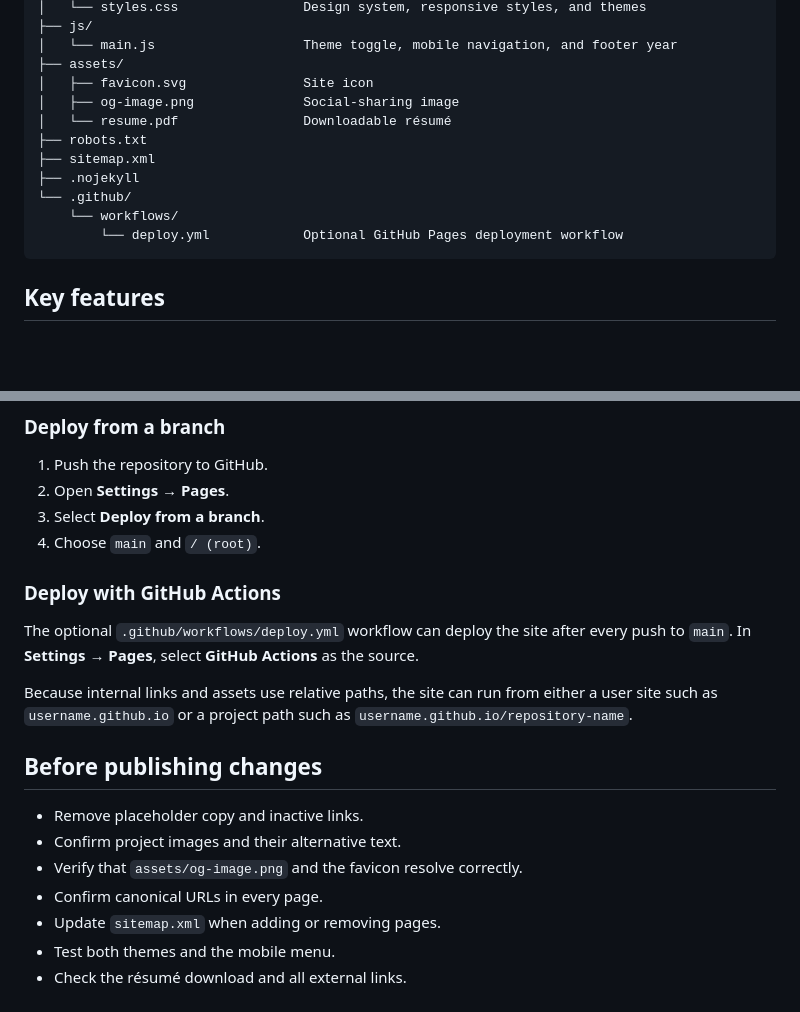
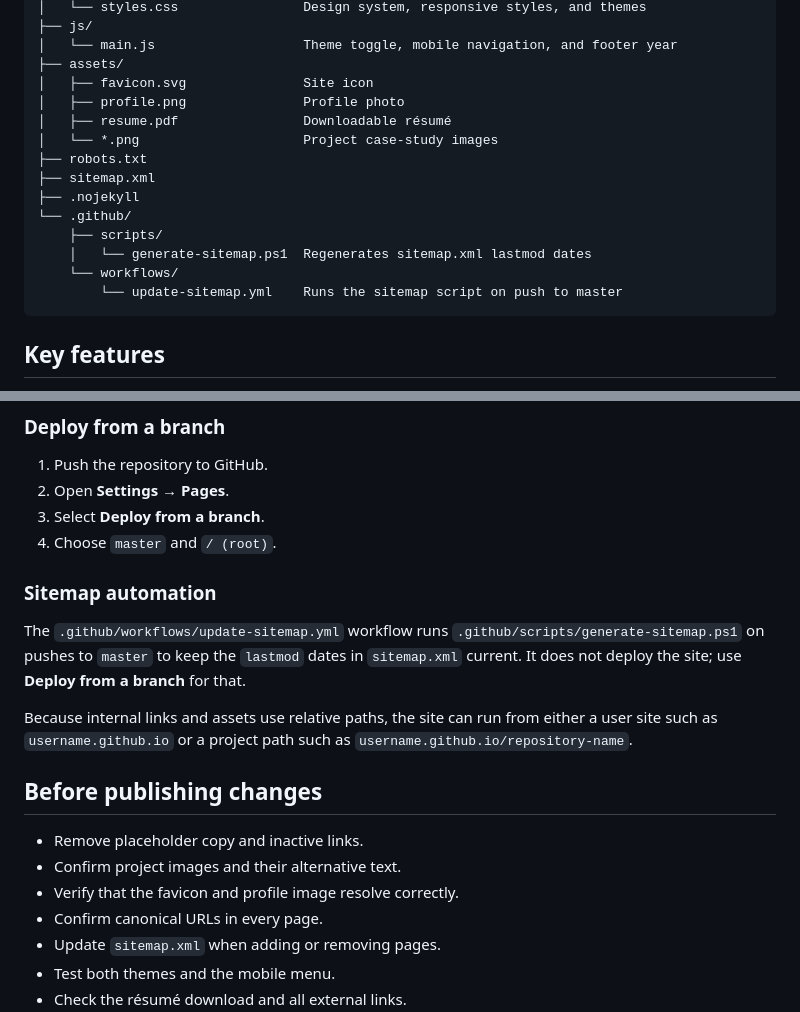
Before and after one commit to Swapnadeep2K/Swapnadeep2K.github.io, a Markdown page: README.md, 2 parts joined by grey strips. Rendered like a GitHub page; blank space fills up the shorter version.

Commit message:
docs: update README repository structure

````diff
--- a/README.md
+++ b/README.md
@@ -31,14 +31,17 @@ The site presents my work at the intersection of customer data, personalization,
 │   └── main.js                   Theme toggle, mobile navigation, and footer year
 ├── assets/
 │   ├── favicon.svg               Site icon
-│   ├── og-image.png              Social-sharing image
-│   └── resume.pdf                Downloadable résumé
+│   ├── profile.png               Profile photo
+│   ├── resume.pdf                Downloadable résumé
+│   └── *.png                     Project case-study images
 ├── robots.txt
 ├── sitemap.xml
 ├── .nojekyll
 └── .github/
+    ├── scripts/
+    │   └── generate-sitemap.ps1  Regenerates sitemap.xml lastmod dates
     └── workflows/
-        └── deploy.yml            Optional GitHub Pages deployment workflow
+        └── update-sitemap.yml    Runs the sitemap script on push to master
 ```
 
 ## Key features
@@ -126,11 +129,11 @@ Accessibility considerations include:
 1. Push the repository to GitHub.
 2. Open **Settings → Pages**.
 3. Select **Deploy from a branch**.
-4. Choose `main` and `/ (root)`.
+4. Choose `master` and `/ (root)`.
 
-### Deploy with GitHub Actions
+### Sitemap automation
 
-The optional `.github/workflows/deploy.yml` workflow can deploy the site after every push to `main`. In **Settings → Pages**, select **GitHub Actions** as the source.
+The `.github/workflows/update-sitemap.yml` workflow runs `.github/scripts/generate-sitemap.ps1` on pushes to `master` to keep the `lastmod` dates in `sitemap.xml` current. It does not deploy the site; use **Deploy from a branch** for that.
 
 Because internal links and assets use relative paths, the site can run from either a user site such as `username.github.io` or a project path such as `username.github.io/repository-name`.
 
@@ -138,7 +141,7 @@ Because internal links and assets use relative paths, the site can run from eith
 
 - Remove placeholder copy and inactive links.
 - Confirm project images and their alternative text.
-- Verify that `assets/og-image.png` and the favicon resolve correctly.
+- Verify that the favicon and profile image resolve correctly.
 - Confirm canonical URLs in every page.
 - Update `sitemap.xml` when adding or removing pages.
 - Test both themes and the mobile menu.
````
